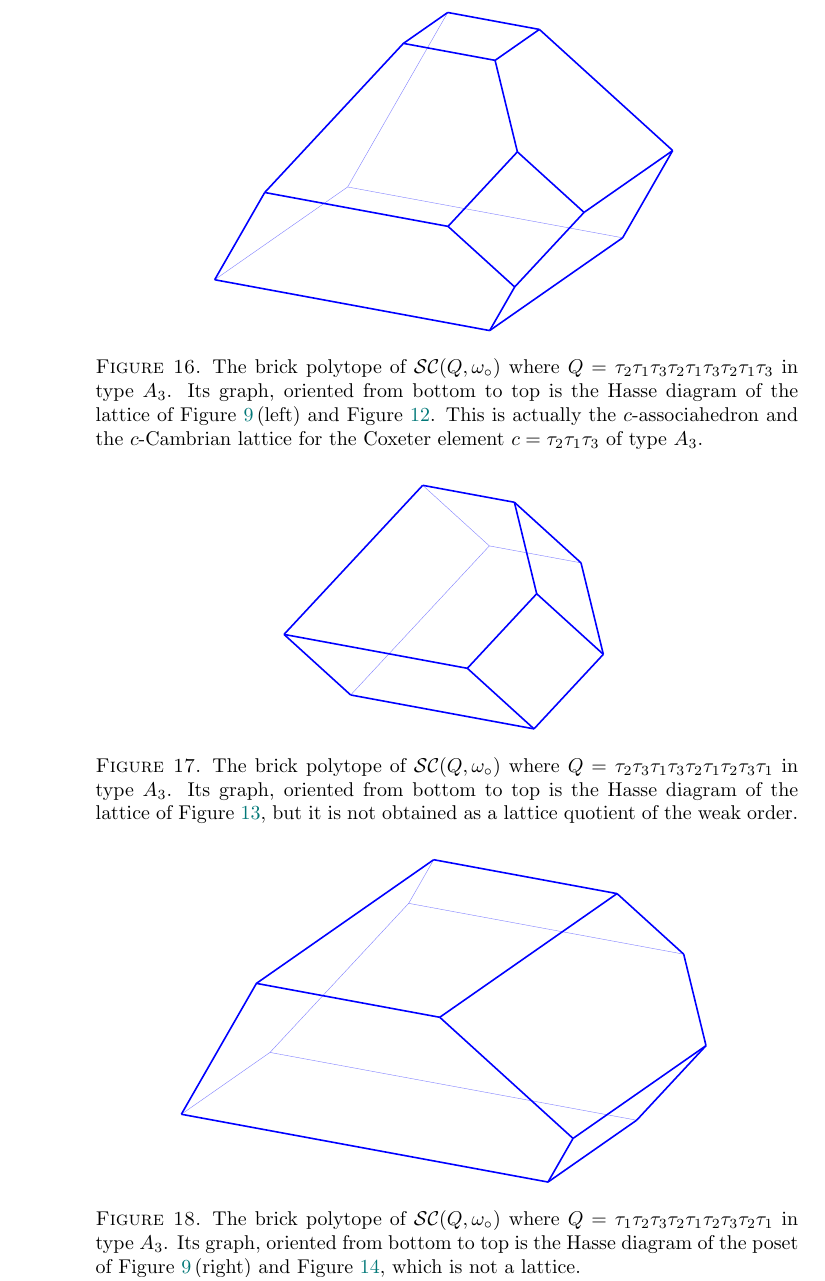
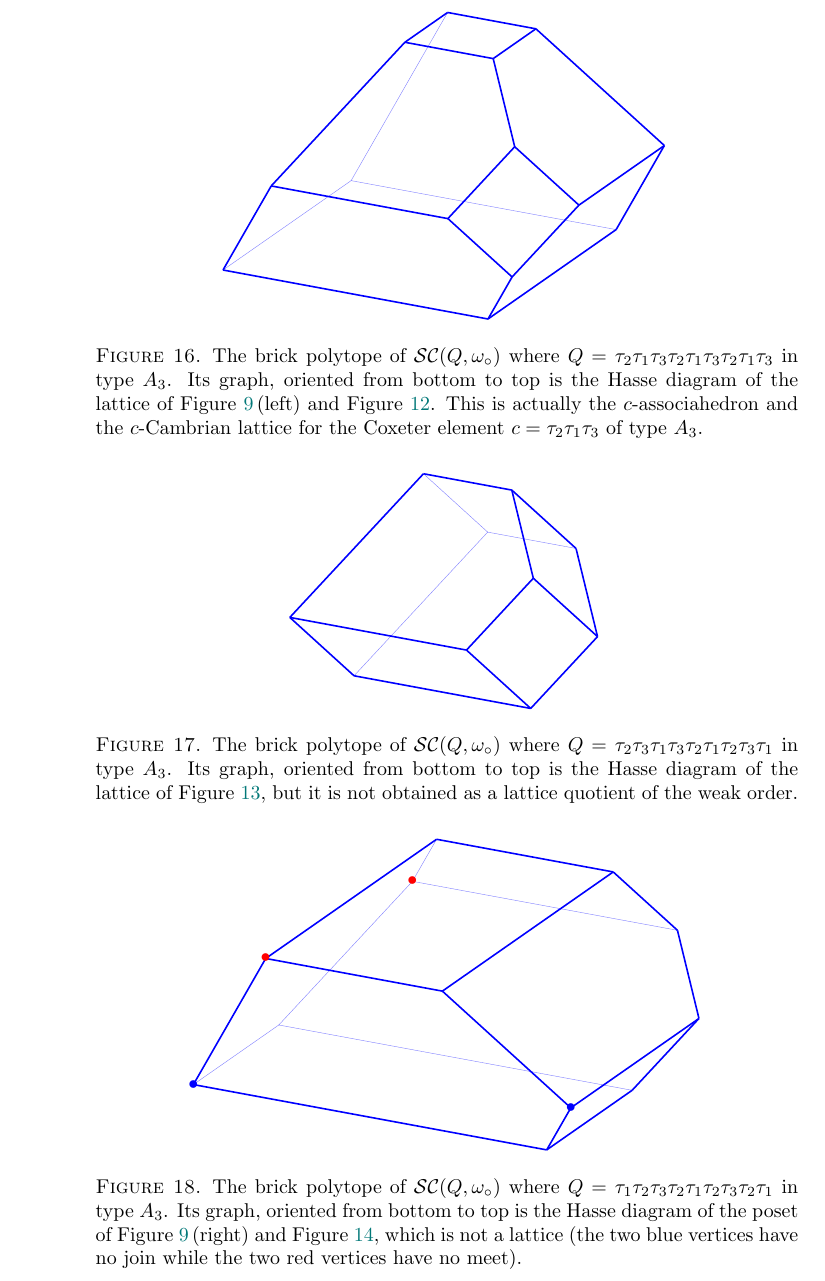
Before and after one commit to vpilaud/latticesSubwordComplexes, a LaTeX paper (acyclicFacets/draft/latticePipeDreams.tex, which reads acyclicFacets/draft/figures/brickPolytope1.tex, acyclicFacets/draft/figures/brickPolytope2.tex, acyclicFacets/draft/figures/brickPolytope3.tex): part of page 28 of 31, cut so that both start at the same text. Compiled offline with pdfLaTeX.

Commit message:
adding red and blue dots in brick polytope picture

```diff
--- a/acyclicFacets/draft/figures/brickPolytope1.tex
+++ b/acyclicFacets/draft/figures/brickPolytope1.tex
@@ -2,7 +2,7 @@
 	[x={(-0.366215cm, -0.789554cm)},
 	y={(0.235950cm, -0.590693cm)},
 	z={(0.900119cm, -0.166391cm)},
-	scale=.5500000,
+	scale=.5300000,
 	back/.style={very thin, opacity=0.5},
 	edge/.style={color=blue, thick},
 	facet/.style={fill=blue,fill opacity=0},
--- a/acyclicFacets/draft/figures/brickPolytope2.tex
+++ b/acyclicFacets/draft/figures/brickPolytope2.tex
@@ -2,7 +2,7 @@
 	[x={(-0.366215cm, -0.789554cm)},
 	y={(0.235950cm, -0.590693cm)},
 	z={(0.900119cm, -0.166391cm)},
-	scale=.5500000,
+	scale=.5300000,
 	back/.style={very thin, opacity=0.5},
 	edge/.style={color=blue, thick},
 	facet/.style={fill=blue,fill opacity=0},
--- a/acyclicFacets/draft/figures/brickPolytope3.tex
+++ b/acyclicFacets/draft/figures/brickPolytope3.tex
@@ -2,7 +2,7 @@
 	[x={(-0.366215cm, -0.789554cm)},
 	y={(0.235950cm, -0.590693cm)},
 	z={(0.900119cm, -0.166391cm)},
-	scale=.550000,
+	scale=.530000,
 	back/.style={very thin, opacity=0.5},
 	edge/.style={color=blue, thick},
 	facet/.style={fill=blue,fill opacity=0},
@@ -83,10 +83,10 @@
 \node[vertex] at (-3.33333, 6.59966, 8.16497)     {};
 \node[vertex] at (-0.66667, 7.54247, 9.79796)     {};
 \node[vertex] at (2.00000, 8.48528, 8.16497)     {};
-\node[vertex] at (7.33333, -3.77124, 0.00000)     {};
+\node[vertex] at (7.33333, -3.77124, 0.00000)     {\color{red} $\bullet$};
 \node[vertex] at (7.33333, -3.77124, 6.53197)     {};
-\node[vertex] at (7.33333, 1.88562, 9.79796)     {};
-\node[vertex] at (7.33333, 4.71405, -4.89898)     {};
+\node[vertex] at (7.33333, 1.88562, 9.79796)     {\color{blue} $\bullet$};
+\node[vertex] at (7.33333, 4.71405, -4.89898)     {\color{blue} $\bullet$};
 \node[vertex] at (7.33333, 4.71405, 8.16497)     {};
 %%
 %%
--- a/acyclicFacets/draft/latticePipeDreams.tex
+++ b/acyclicFacets/draft/latticePipeDreams.tex
@@ -1970,7 +1970,7 @@ Note that the oriented graph (from bottom to top) defines a lattice in \cref{fig
 %
 \begin{figure}[p]
 	\centerline{\input{figures/brickPolytope3}}
-	\caption{The brick polytope of~$\subwordComplex(Q,\wo)$ where~$Q = \tau_1 \tau_2 \tau_3 \tau_2 \tau_1 \tau_2 \tau_3 \tau_2 \tau_1$ in type~$A_3$. Its graph, oriented from bottom to top is the Hasse diagram of the poset of \cref{fig:increasingFlipPosets}\,(right) and \cref{fig:subwordComplex3}, which is not a lattice.}
+	\caption{The brick polytope of~$\subwordComplex(Q,\wo)$ where~$Q = \tau_1 \tau_2 \tau_3 \tau_2 \tau_1 \tau_2 \tau_3 \tau_2 \tau_1$ in type~$A_3$. Its graph, oriented from bottom to top is the Hasse diagram of the poset of \cref{fig:increasingFlipPosets}\,(right) and \cref{fig:subwordComplex3}, which is not a lattice (the two blue vertices have no join while the two red vertices have no meet).}
 	\label{fig:brickPolytope3}
 \end{figure}
 \end{example}
```
Also changed, not shown: acyclicFacets/draft/figures/brickPolytope3.tex (2 more changed lines).
